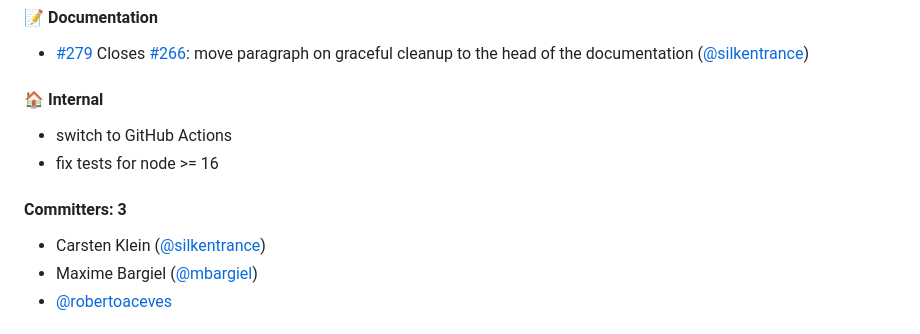
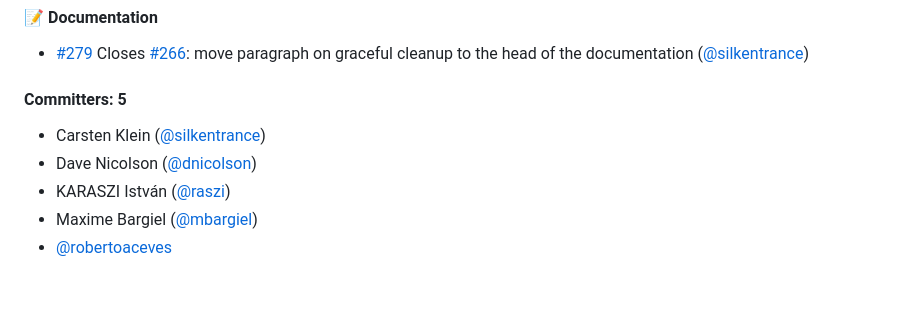
Before and after one commit to raszi/node-tmp, a Markdown page: CHANGELOG.md, the part around one of its changes. GitHub-like rendering; blank space fills up the shorter version.

Commit message:
Update changelog

```diff
--- a/CHANGELOG.md
+++ b/CHANGELOG.md
@@ -8,12 +8,10 @@
 #### :memo: Documentation
 * [#279](https://github.com/raszi/node-tmp/pull/279) Closes [#266](https://github.com/raszi/node-tmp/issues/266): move paragraph on graceful cleanup to the head of the documentation ([@silkentrance](https://github.com/silkentrance))
 
-#### :house: Internal
-* switch to GitHub Actions
-* fix tests for node >= 16
-
-#### Committers: 3
+#### Committers: 5
 - Carsten Klein ([@silkentrance](https://github.com/silkentrance))
+- Dave Nicolson ([@dnicolson](https://github.com/dnicolson))
+- KARASZI István ([@raszi](https://github.com/raszi))
 - Maxime Bargiel ([@mbargiel](https://github.com/mbargiel))
 - [@robertoaceves](https://github.com/robertoaceves)
 
```
Also changed, not shown: other parts of CHANGELOG.md (+1 -1 lines).
